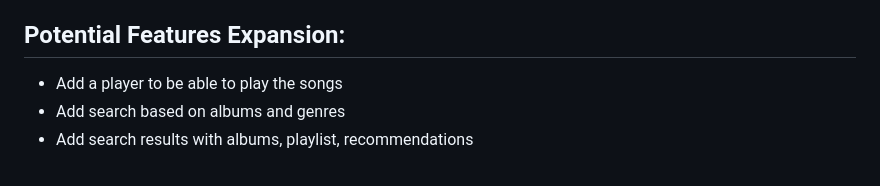
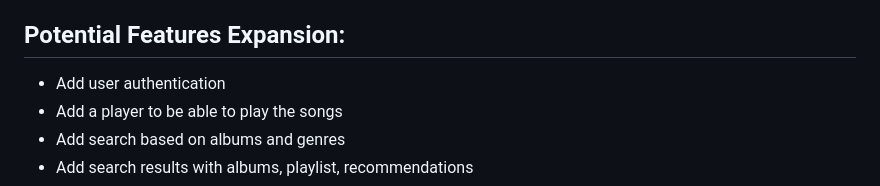
Before and after one commit to NovitaHamilton/beatsy_app, a Markdown page: README.md, the part around the change. GitHub-like rendering.

```diff
--- a/README.md
+++ b/README.md
@@ -10,6 +10,7 @@ A simple Music Discovery App for Coding in Color Full Stack Developer Program, u
 
 ## Potential Features Expansion:
 
+- Add user authentication
 - Add a player to be able to play the songs
 - Add search based on albums and genres
 - Add search results with albums, playlist, recommendations
```
